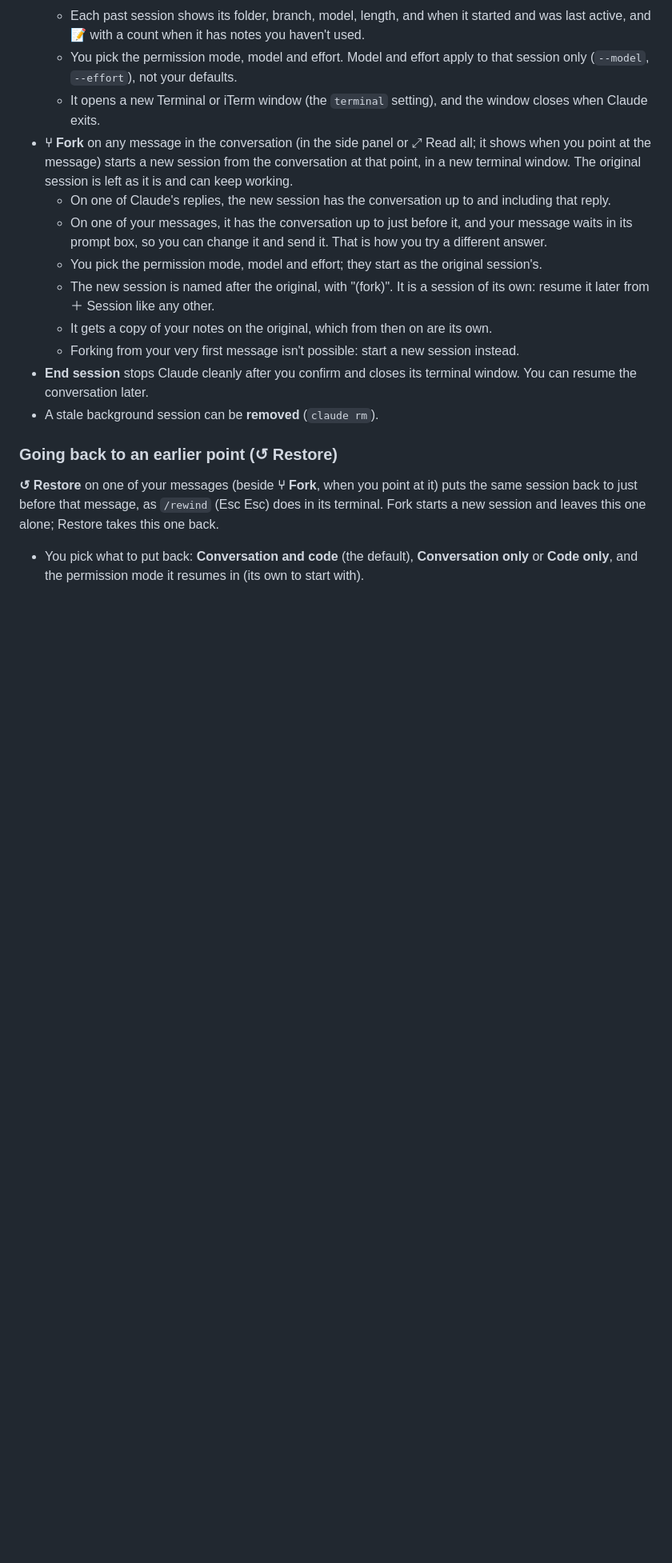
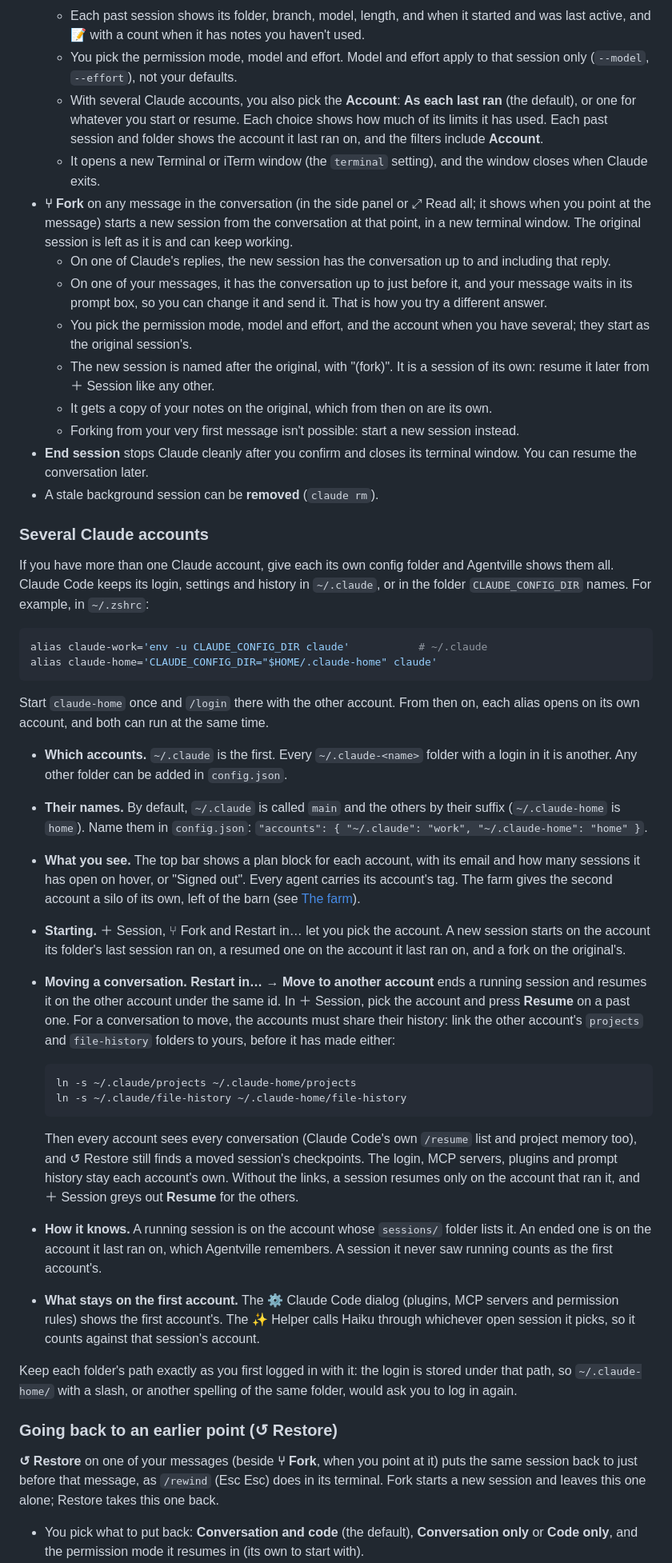
Before and after one commit to hamsathul/agentville, a Markdown page: README.md, the part around one of its changes. Shown at 80% size. Rendered like a GitHub page; blank space fills up the shorter version.

Commit message:
README: several Claude accounts — set-up, names, the picker, moving a conversation, privacy and troubleshooting
Co-Authored-By: Claude Opus 5.5 (1M context) <noreply@anthropic.com>

````diff
--- a/README.md
+++ b/README.md
@@ -448,6 +450,10 @@ before you updated, run `/reload-plugins` in it.
     active, and 📝 with a count when it has notes you haven't used.
   - You pick the permission mode, model and effort. Model and effort apply to that session only
     (`--model`, `--effort`), not your defaults.
+  - With several Claude accounts, you also pick the **Account**: **As each last ran** (the default),
+    or one for whatever you start or resume. Each choice shows how much of its limits it has used.
+    Each past session and folder shows the account it last ran on, and the filters include
+    **Account**.
   - It opens a new Terminal or iTerm window (the `terminal` setting), and the window closes when
     Claude exits.
 - **⑂ Fork** on any message in the conversation (in the side panel or ⤢ Read all; it shows when you
@@ -456,7 +462,7 @@ before you updated, run `/reload-plugins` in it.
   - On one of Claude's replies, the new session has the conversation up to and including that reply.
   - On one of your messages, it has the conversation up to just before it, and your message waits in
     its prompt box, so you can change it and send it. That is how you try a different answer.
-  - You pick the permission mode, model and effort; they start as the original session's.
+  - You pick the permission mode, model and effort, and the account when you have several; they start as the original session's.
   - The new session is named after the original, with "(fork)". It is a session of its own: resume
     it later from ＋ Session like any other.
   - It gets a copy of your notes on the original, which from then on are its own.
@@ -464,6 +470,57 @@ before you updated, run `/reload-plugins` in it.
 - **End session** stops Claude cleanly after you confirm and closes its terminal window. You can
   resume the conversation later.
 - A stale background session can be **removed** (`claude rm`).
+
+### Several Claude accounts
+
+If you have more than one Claude account, give each its own config folder and Agentville shows
+them all. Claude Code keeps its login, settings and history in `~/.claude`, or in the folder
+`CLAUDE_CONFIG_DIR` names. For example, in `~/.zshrc`:
+
+```bash
+alias claude-work='env -u CLAUDE_CONFIG_DIR claude'           # ~/.claude
+alias claude-home='CLAUDE_CONFIG_DIR="$HOME/.claude-home" claude'
+```
+
+Start `claude-home` once and `/login` there with the other account. From then on, each alias opens
+on its own account, and both can run at the same time.
+
+- **Which accounts.** `~/.claude` is the first. Every `~/.claude-<name>` folder with a login in it
+  is another. Any other folder can be added in `config.json`.
+- **Their names.** By default, `~/.claude` is called `main` and the others by their suffix
+  (`~/.claude-home` is `home`). Name them in `config.json`:
+  `"accounts": { "~/.claude": "work", "~/.claude-home": "home" }`.
+- **What you see.** The top bar shows a plan block for each account, with its email and how many
+  sessions it has open on hover, or "Signed out". Every agent carries its account's tag. The farm
+  gives the second account a silo of its own, left of the barn (see [The farm](#the-farm)).
+- **Starting.** ＋ Session, ⑂ Fork and Restart in… let you pick the account. A new session starts on
+  the account its folder's last session ran on, a resumed one on the account it last ran on, and a
+  fork on the original's.
+- **Moving a conversation.** **Restart in… → Move to another account** ends a running session and
+  resumes it on the other account under the same id. In ＋ Session, pick the account and press
+  **Resume** on a past one. For a conversation to move, the accounts must share their history:
+  link the other account's `projects` and `file-history` folders to yours, before it has made
+  either:
+
+  ```bash
+  ln -s ~/.claude/projects ~/.claude-home/projects
+  ln -s ~/.claude/file-history ~/.claude-home/file-history
+  ```
+
+  Then every account sees every conversation (Claude Code's own `/resume` list and project memory
+  too), and ↺ Restore still finds a moved session's checkpoints. The login, MCP servers, plugins
+  and prompt history stay each account's own. Without the links, a session resumes only on the
+  account that ran it, and ＋ Session greys out **Resume** for the others.
+- **How it knows.** A running session is on the account whose `sessions/` folder lists it. An
+  ended one is on the account it last ran on, which Agentville remembers. A session it never saw
+  running counts as the first account's.
+- **What stays on the first account.** The ⚙ Claude Code dialog (plugins, MCP servers and
+  permission rules) shows the first account's. The ✨ Helper calls Haiku through whichever open
+  session it picks, so it counts against that session's account.
+
+Keep each folder's path exactly as you first logged in with it: the login is stored under that
+path, so `~/.claude-home/` with a slash, or another spelling of the same folder, would ask you to
+log in again.
 
 ### Going back to an earlier point (↺ Restore)
 
````
Also changed, not shown: other parts of README.md (+22 -7 lines).
